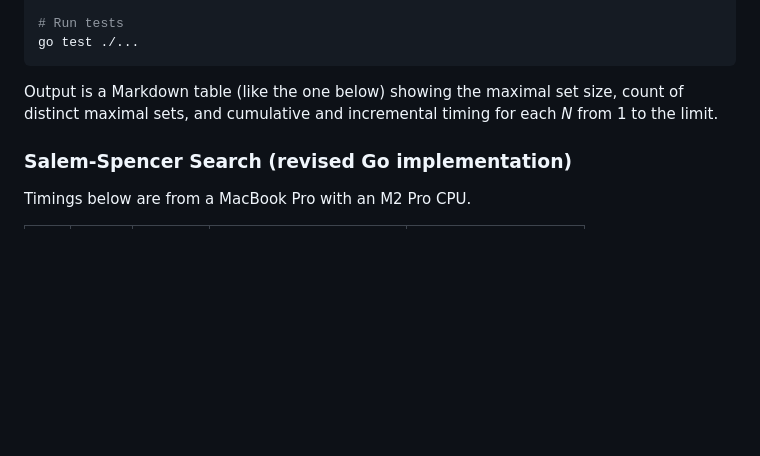
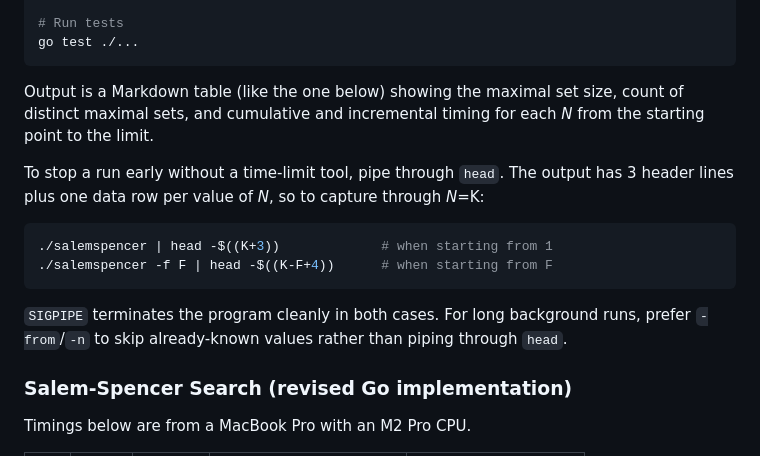
Before and after one commit to joelneely/salemspencer, a Markdown page: README.md, the part around the change. Rendered like a GitHub page; blank space fills up the shorter version.

Commit message:
Add head pipe guidance for stopping runs early to README.md
Co-Authored-By: Claude Sonnet 4.6 <noreply@anthropic.com>

````diff
--- a/README.md
+++ b/README.md
@@ -62,7 +62,16 @@ go build -o salemspencer .
 go test ./...
 ```
 
-Output is a Markdown table (like the one below) showing the maximal set size, count of distinct maximal sets, and cumulative and incremental timing for each _N_ from 1 to the limit.
+Output is a Markdown table (like the one below) showing the maximal set size, count of distinct maximal sets, and cumulative and incremental timing for each _N_ from the starting point to the limit.
+
+To stop a run early without a time-limit tool, pipe through `head`. The output has 3 header lines plus one data row per value of _N_, so to capture through _N_=K:
+
+```bash
+./salemspencer | head -$((K+3))             # when starting from 1
+./salemspencer -f F | head -$((K-F+4))      # when starting from F
+```
+
+`SIGPIPE` terminates the program cleanly in both cases. For long background runs, prefer `-from`/`-n` to skip already-known values rather than piping through `head`.
 
 ### Salem-Spencer Search (revised Go implementation)
 
````
